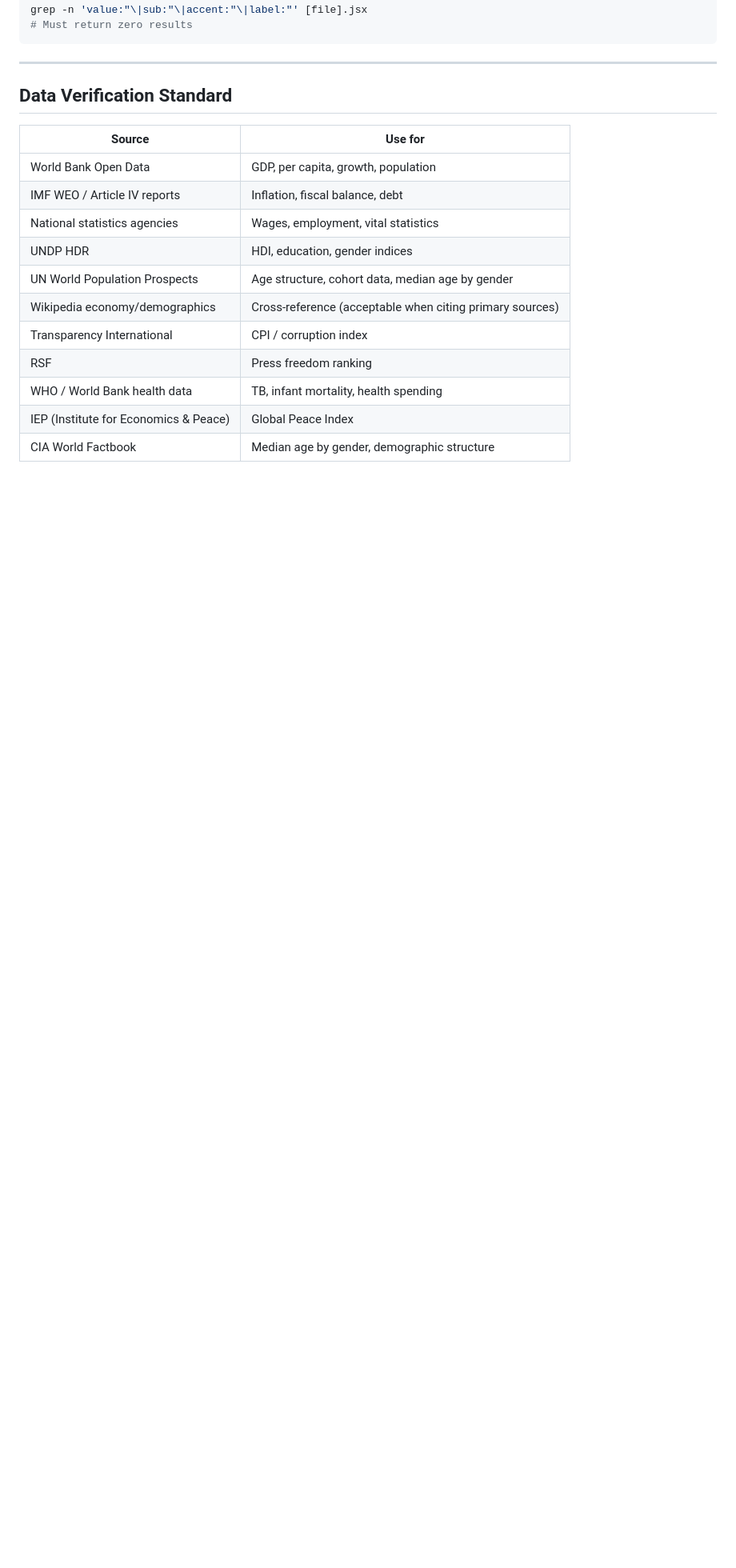
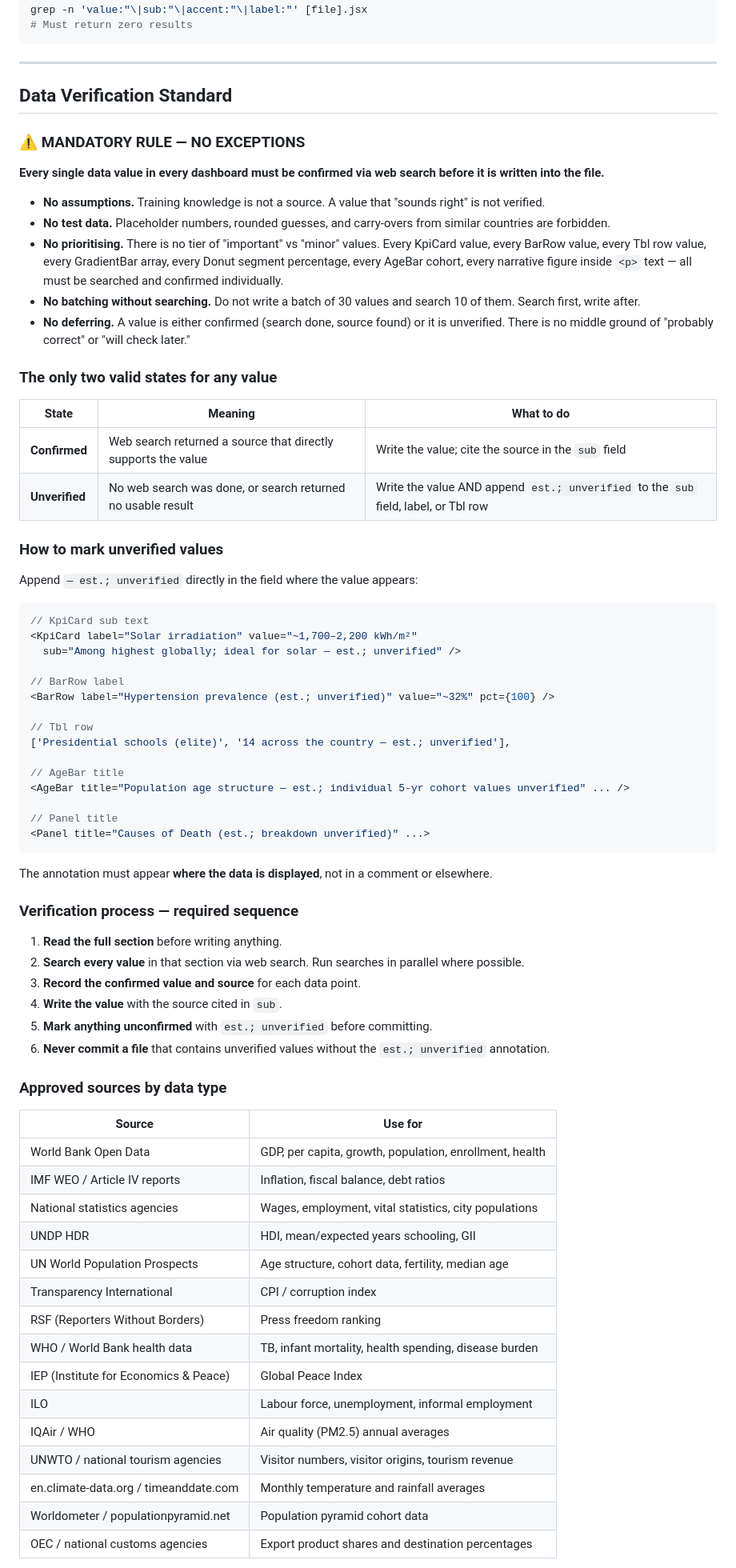
Before and after one commit to iAlmirPro/iAlmirPro.github.io, a Markdown page: dashboards/dashboard-design-system.md, the part around one of its changes. Shown at 80% size. Rendered like a GitHub page; blank space fills up the shorter version.

Commit message:
Add mandatory data verification standard to design system and CLAUDE.md
Replaces the weak 'verify every KPI' guidance with an explicit, no-exceptions
protocol: every value (KpiCard, BarRow, Tbl, GradientBar, AgeBar, narrative
figures) must be confirmed via web search before being written. Unconfirmed
values must be marked 'est.; unverified' inline. Documents the two valid
states (confirmed / unverified), the required sequence (search → write),
approved sources by data type, and a list of known high-error fields that
are systematically wrong when generated from training data alone.

Co-Authored-By: Claude Sonnet 4.6 <noreply@anthropic.com>

````diff
--- a/dashboards/dashboard-design-system.md
+++ b/dashboards/dashboard-design-system.md
@@ -681,17 +681,73 @@ grep -n 'value:"\|sub:"\|accent:"\|label:"' [file].jsx
 
 ## Data Verification Standard
 
+### ⚠️ MANDATORY RULE — NO EXCEPTIONS
+
+**Every single data value in every dashboard must be confirmed via web search before it is written into the file.**
+
+- **No assumptions.** Training knowledge is not a source. A value that "sounds right" is not verified.
+- **No test data.** Placeholder numbers, rounded guesses, and carry-overs from similar countries are forbidden.
+- **No prioritising.** There is no tier of "important" vs "minor" values. Every KpiCard value, every BarRow value, every Tbl row value, every GradientBar array, every Donut segment percentage, every AgeBar cohort, every narrative figure inside `<p>` text — all must be searched and confirmed individually.
+- **No batching without searching.** Do not write a batch of 30 values and search 10 of them. Search first, write after.
+- **No deferring.** A value is either confirmed (search done, source found) or it is unverified. There is no middle ground of "probably correct" or "will check later."
+
+### The only two valid states for any value
+
+| State | Meaning | What to do |
+|---|---|---|
+| **Confirmed** | Web search returned a source that directly supports the value | Write the value; cite the source in the `sub` field |
+| **Unverified** | No web search was done, or search returned no usable result | Write the value AND append `est.; unverified` to the `sub` field, label, or Tbl row |
+
+### How to mark unverified values
+
+Append `— est.; unverified` directly in the field where the value appears:
+
+```jsx
+// KpiCard sub text
+<KpiCard label="Solar irradiation" value="~1,700–2,200 kWh/m²"
+  sub="Among highest globally; ideal for solar — est.; unverified" />
+
+// BarRow label
+<BarRow label="Hypertension prevalence (est.; unverified)" value="~32%" pct={100} />
+
+// Tbl row
+['Presidential schools (elite)', '14 across the country — est.; unverified'],
+
+// AgeBar title
+<AgeBar title="Population age structure — est.; individual 5-yr cohort values unverified" ... />
+
+// Panel title
+<Panel title="Causes of Death (est.; breakdown unverified)" ...>
+```
+
+The annotation must appear **where the data is displayed**, not in a comment or elsewhere.
+
+### Verification process — required sequence
+
+1. **Read the full section** before writing anything.
+2. **Search every value** in that section via web search. Run searches in parallel where possible.
+3. **Record the confirmed value and source** for each data point.
+4. **Write the value** with the source cited in `sub`.
+5. **Mark anything unconfirmed** with `est.; unverified` before committing.
+6. **Never commit a file** that contains unverified values without the `est.; unverified` annotation.
+
+### Approved sources by data type
+
 | Source | Use for |
 |---|---|
-| World Bank Open Data | GDP, per capita, growth, population |
-| IMF WEO / Article IV reports | Inflation, fiscal balance, debt |
-| National statistics agencies | Wages, employment, vital statistics |
-| UNDP HDR | HDI, education, gender indices |
-| UN World Population Prospects | Age structure, cohort data, median age by gender |
-| Wikipedia economy/demographics | Cross-reference (acceptable when citing primary sources) |
+| World Bank Open Data | GDP, per capita, growth, population, enrollment, health |
+| IMF WEO / Article IV reports | Inflation, fiscal balance, debt ratios |
+| National statistics agencies | Wages, employment, vital statistics, city populations |
+| UNDP HDR | HDI, mean/expected years schooling, GII |
+| UN World Population Prospects | Age structure, cohort data, fertility, median age |
 | Transparency International | CPI / corruption index |
-| RSF | Press freedom ranking |
-| WHO / World Bank health data | TB, infant mortality, health spending |
+| RSF (Reporters Without Borders) | Press freedom ranking |
+| WHO / World Bank health data | TB, infant mortality, health spending, disease burden |
 | IEP (Institute for Economics & Peace) | Global Peace Index |
-| CIA World Factbook | Median age by gender, demographic structure |
+| ILO | Labour force, unemployment, informal employment |
+| IQAir / WHO | Air quality (PM2.5) annual averages |
+| UNWTO / national tourism agencies | Visitor numbers, visitor origins, tourism revenue |
+| en.climate-data.org / timeanddate.com | Monthly temperature and rainfall averages |
+| Worldometer / populationpyramid.net | Population pyramid cohort data |
+| OEC / national customs agencies | Export product shares and destination percentages |
 
````
Also changed, not shown: other parts of dashboards/dashboard-design-system.md (+15 -4 lines), CLAUDE.md (+1 -1 lines).
